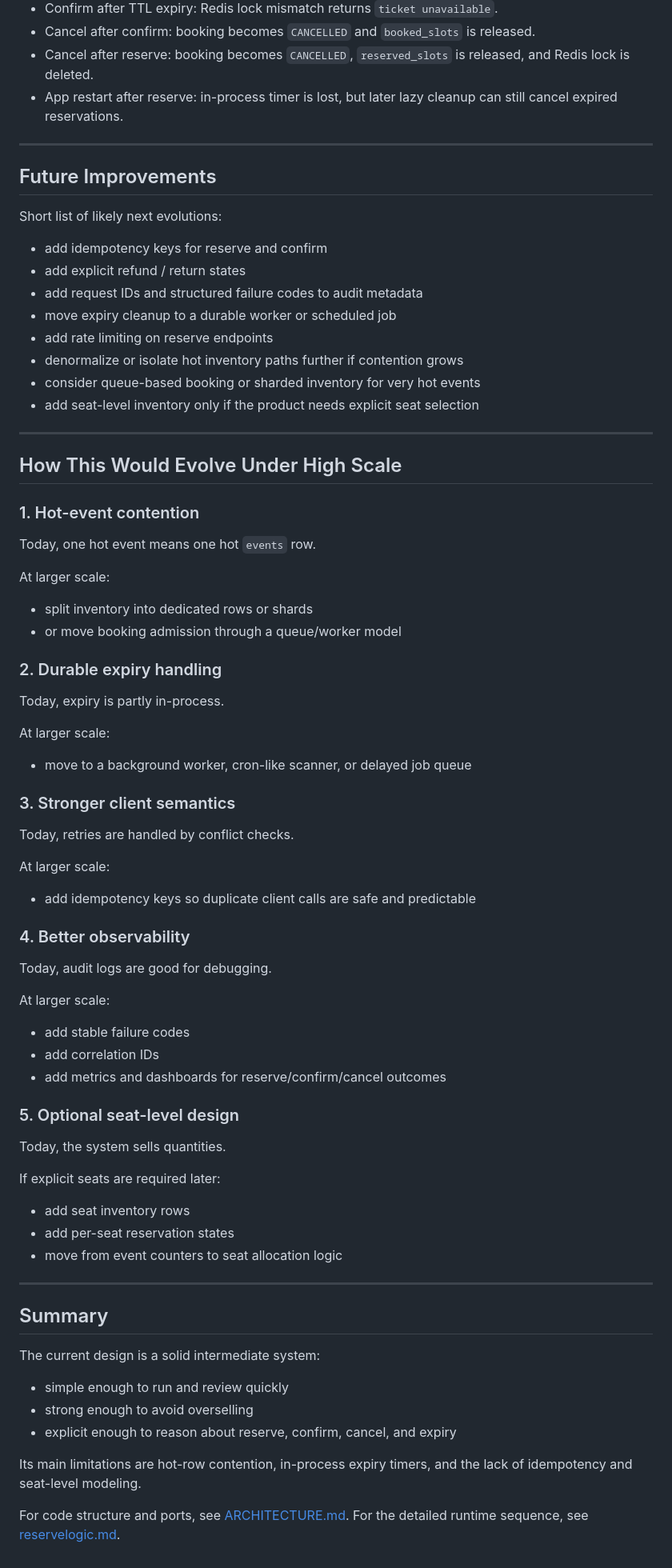
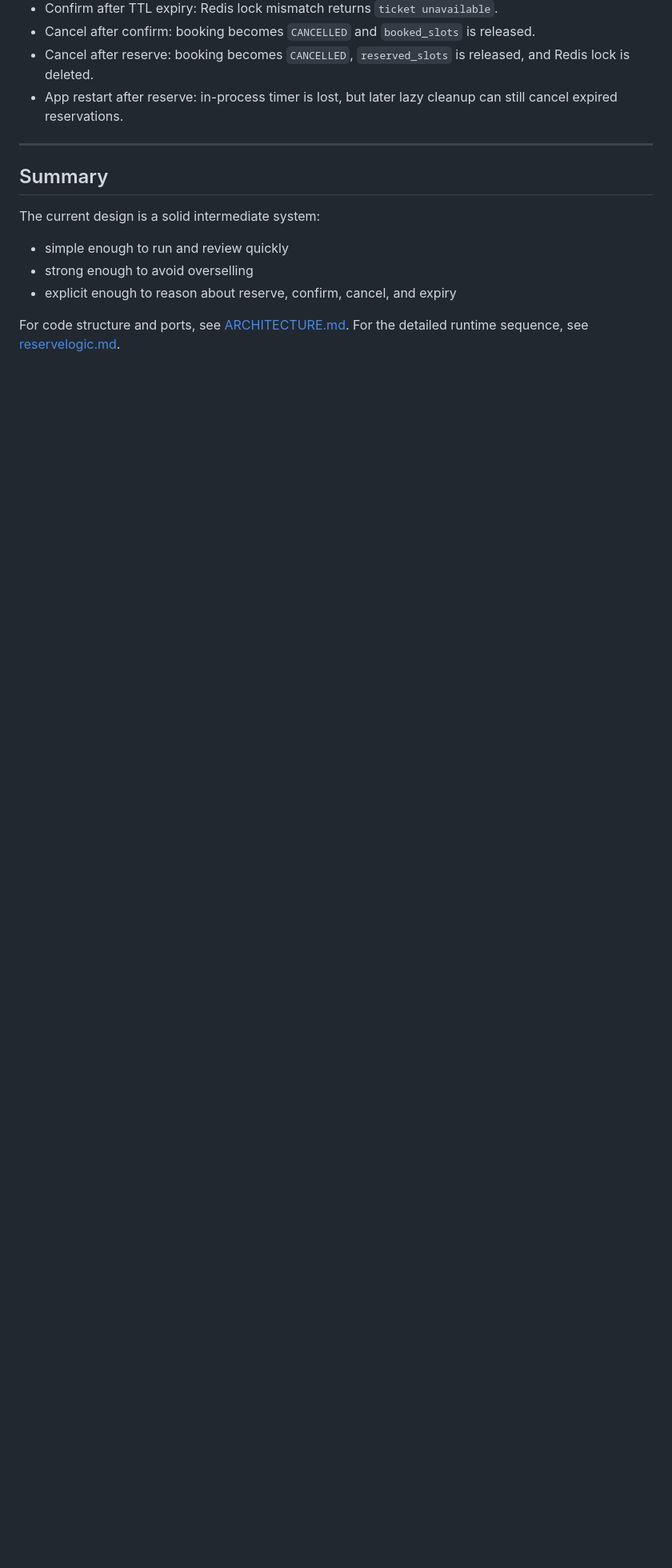
Before and after one commit to geekquad/event-ticket, a Markdown page: design.md, the part around one of its changes. Shown at 80% size. Rendered like a GitHub page; blank space fills up the shorter version.

Commit message:
feat(design): update documentation

```diff
--- a/design.md
+++ b/design.md
@@ -257,71 +244,6 @@ Impact:
 - Cancel after confirm: booking becomes `CANCELLED` and `booked_slots` is released.
 - Cancel after reserve: booking becomes `CANCELLED`, `reserved_slots` is released, and Redis lock is deleted.
 - App restart after reserve: in-process timer is lost, but later lazy cleanup can still cancel expired reservations.
-
----
-
-## Future Improvements
-
-Short list of likely next evolutions:
-
-- add idempotency keys for reserve and confirm
-- add explicit refund / return states
-- add request IDs and structured failure codes to audit metadata
-- move expiry cleanup to a durable worker or scheduled job
-- add rate limiting on reserve endpoints
-- denormalize or isolate hot inventory paths further if contention grows
-- consider queue-based booking or sharded inventory for very hot events
-- add seat-level inventory only if the product needs explicit seat selection
-
----
-
-## How This Would Evolve Under High Scale
-
-### 1. Hot-event contention
-
-Today, one hot event means one hot `events` row.
-
-At larger scale:
-
-- split inventory into dedicated rows or shards
-- or move booking admission through a queue/worker model
-
-### 2. Durable expiry handling
-
-Today, expiry is partly in-process.
-
-At larger scale:
-
-- move to a background worker, cron-like scanner, or delayed job queue
-
-### 3. Stronger client semantics
-
-Today, retries are handled by conflict checks.
-
-At larger scale:
-
-- add idempotency keys so duplicate client calls are safe and predictable
-
-### 4. Better observability
-
-Today, audit logs are good for debugging.
-
-At larger scale:
-
-- add stable failure codes
-- add correlation IDs
-- add metrics and dashboards for reserve/confirm/cancel outcomes
-
-### 5. Optional seat-level design
-
-Today, the system sells quantities.
-
-If explicit seats are required later:
-
-- add seat inventory rows
-- add per-seat reservation states
-- move from event counters to seat allocation logic
-
 ---
 
 ## Summary
@@ -332,6 +254,4 @@ The current design is a solid intermediate system:
 - strong enough to avoid overselling
 - explicit enough to reason about reserve, confirm, cancel, and expiry
 
-Its main limitations are hot-row contention, in-process expiry timers, and the lack of idempotency and seat-level modeling.
-
 For code structure and ports, see [ARCHITECTURE.md](ARCHITECTURE.md). For the detailed runtime sequence, see [reservelogic.md](reservelogic.md).
```
Also changed, not shown: other parts of design.md (+0 -13 lines).
